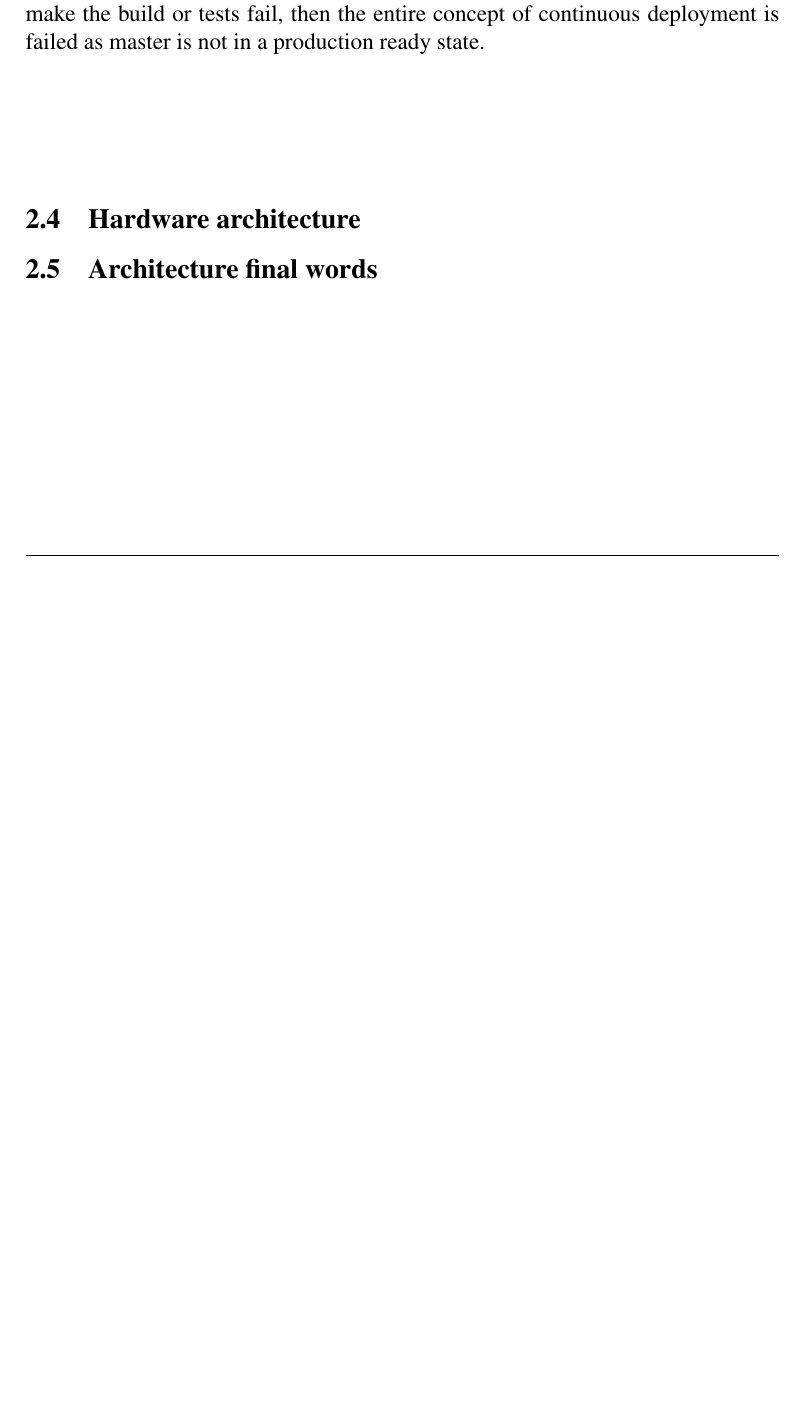
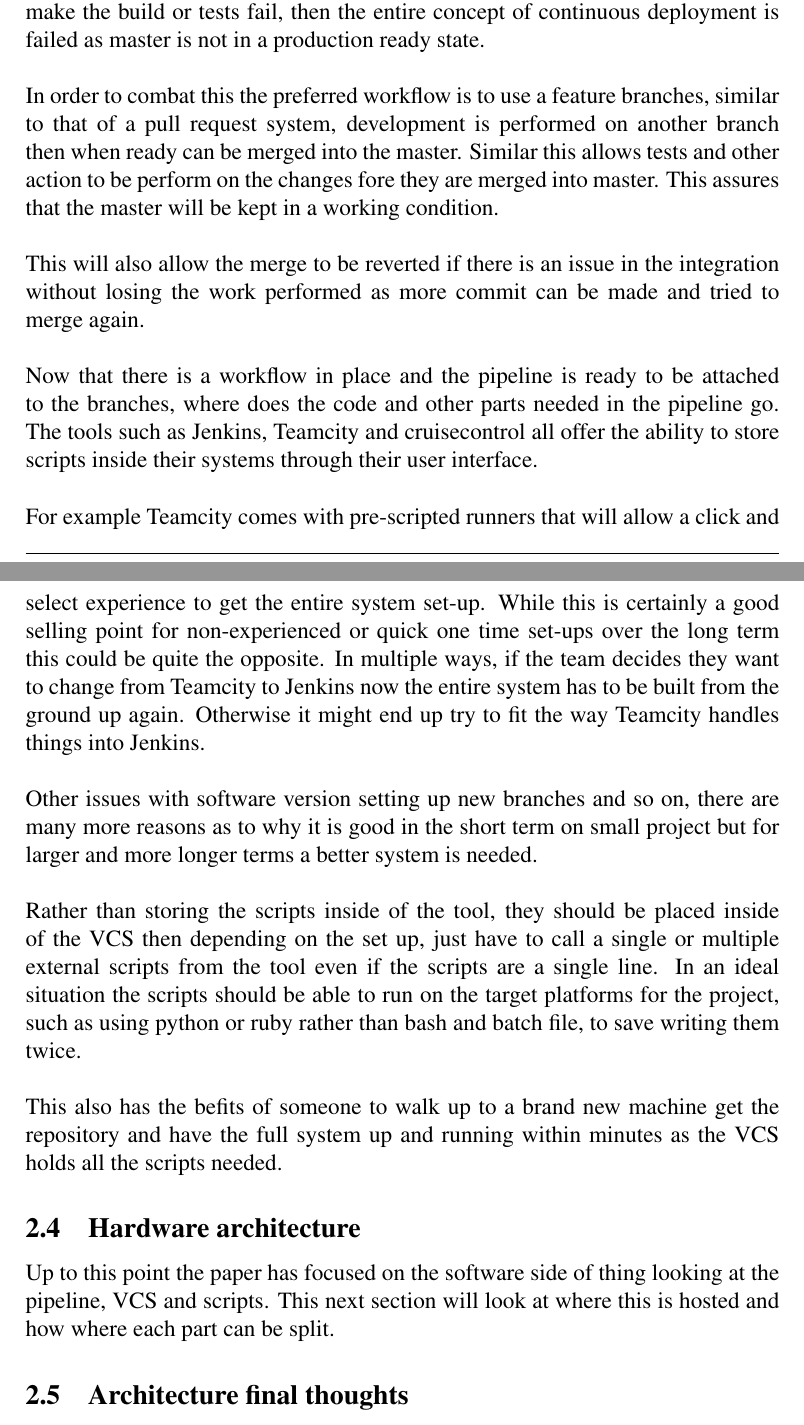
Before and after one commit to Paulb23/continuous_deployment_dissertation, a LaTeX document (report/year_4_final_report.tex, which reads report/chapters/architecture.tex): part of page 22 of 26 before the commit and two parts of pages 22 and 23 of 27 after it, the two joined at a grey line, cut so that both start at the same text, the shorter picture padded with empty space. Compiled offline with pdfLaTeX.

Commit message:
onto hardware

```diff
--- a/report/chapters/architecture.tex
+++ b/report/chapters/architecture.tex
@@ -114,10 +117,24 @@ With this in mind, if the workflow used is to create a new branch per version wo
 \\\\
 Before delving into the why the a new configuration is not needed, the master branch of the project as defied must always be in working condition ready to be delivered the users. If commit are therefore placed directly in master and they make the build or tests fail, then the entire concept of continuous deployment is failed as master is not in a  production ready state.
 \\\\
-% mention feature branch workflow.
+In order to combat this the preferred workflow is to use a feature branches, similar to that of a pull request system, development is performed on another branch then when ready can be merged into the master. Similar this allows tests and other action to be perform on the changes fore they are merged into master. This assures that the master will be kept in a working condition.
 \\\\
-% mention about storing pipelin in text in the VCS.
+This will also allow the merge to be reverted if there is an issue in the integration without losing the work performed as more commit can be made and tried to merge again.
+\\\\
+Now that there is a workflow in place and the pipeline is ready to be attached to the branches, where does the code and other parts needed in the pipeline go. The tools such as Jenkins, Teamcity and cruisecontrol all offer the ability to store scripts inside their systems through their user interface.
+\\\\
+For example Teamcity comes with pre-scripted runners that will allow a click and select experience to get the entire system set-up. While this is certainly a good selling point for non-experienced or quick one time set-ups over the long term this could be quite the opposite. In multiple ways, if the team decides they want to change from Teamcity to Jenkins now the entire system has to be built from the ground up again. Otherwise it might end up try to fit the way Teamcity handles things into Jenkins.
+\\\\
+Other issues with software version setting up new branches and so on, there are many more reasons as to why it is good in the short term on small project but for larger and more longer terms a better system is needed.
+\\\\
+Rather than storing the scripts inside of the tool, they should be placed inside of the VCS then depending on the set up, just have to call a single or multiple external scripts from the tool even if the scripts are a single line. In an ideal situation the scripts should be able to run on the target platforms for the project, such as using python or ruby rather than bash and batch file, to save writing them twice.
+\\\\
+This also has the befits of someone to walk up to a brand new machine get the repository and have the full system up and running within minutes as the VCS holds all the scripts needed.
 
 \subsection{Hardware architecture}
 
-\subsection{Architecture final words}
+Up to this point the paper has focused on the software side of thing looking at the pipeline, VCS and scripts. This next section will look at where this is hosted and how where each part can be split.
+
+
+
+\subsection{Architecture final thoughts}
```
Also changed, not shown: report/year_4_final_report.pdf, report/chapters/architecture.tex (3 more changed lines).
